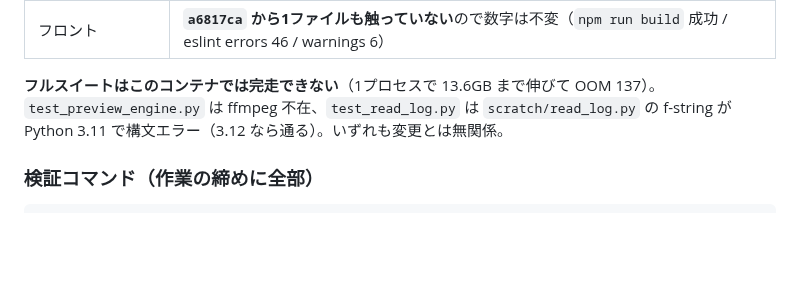
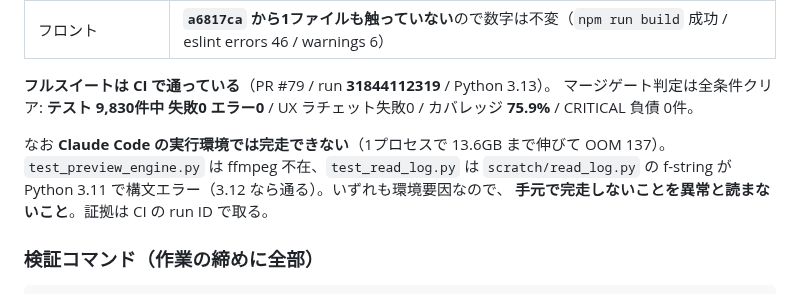
Before and after one commit to kitahara-6355/antigravity-video-studio, a Markdown page: docs/HANDOVER_20260815.md, the part around the change. Rendered like a GitHub page; blank space fills up the shorter version.

Commit message:
docs: フルスイートの証拠を CI の run ID に差し替える
手元（Claude Code の実行環境）では 1プロセスで 13.6GB まで伸びて OOM になり
完走できないが、CI では通っている。PR #79 / run 31844112319 で
テスト 9,830件中 失敗0 エラー0 / カバレッジ 75.9% / UX ラチェット失敗0。

手元で完走しないことを異常と読まないよう、環境要因である旨も残す。

Co-Authored-By: Claude Opus 5 <noreply@anthropic.com>
Claude-Session: https://claude.ai/code/session_01ReDu9Q8MJPAdKm8azDAZ7C

```diff
--- a/docs/HANDOVER_20260815.md
+++ b/docs/HANDOVER_20260815.md
@@ -68,9 +68,14 @@ git status --short          # 空のはず
 | テスト | **335 passed**（閉包 126 / ratchet 45 / ui_api 164）。ruff clean |
 | フロント | **`a6817ca` から1ファイルも触っていない**ので数字は不変（`npm run build` 成功 / eslint errors 46 / warnings 6） |
 
-**フルスイートはこのコンテナでは完走できない**（1プロセスで 13.6GB まで伸びて OOM 137）。
+**フルスイートは CI で通っている**（PR #79 / run **31844112319** / Python 3.13）。
+マージゲート判定は全条件クリア: **テスト 9,830件中 失敗0 エラー0** /
+UX ラチェット失敗0 / カバレッジ **75.9%** / CRITICAL 負債 0件。
+
+なお **Claude Code の実行環境では完走できない**（1プロセスで 13.6GB まで伸びて OOM 137）。
 `test_preview_engine.py` は ffmpeg 不在、`test_read_log.py` は `scratch/read_log.py` の
-f-string が Python 3.11 で構文エラー（3.12 なら通る）。いずれも変更とは無関係。
+f-string が Python 3.11 で構文エラー（3.12 なら通る）。いずれも環境要因なので、
+**手元で完走しないことを異常と読まないこと**。証拠は CI の run ID で取る。
 
 ### 検証コマンド（作業の締めに全部）
 
```
